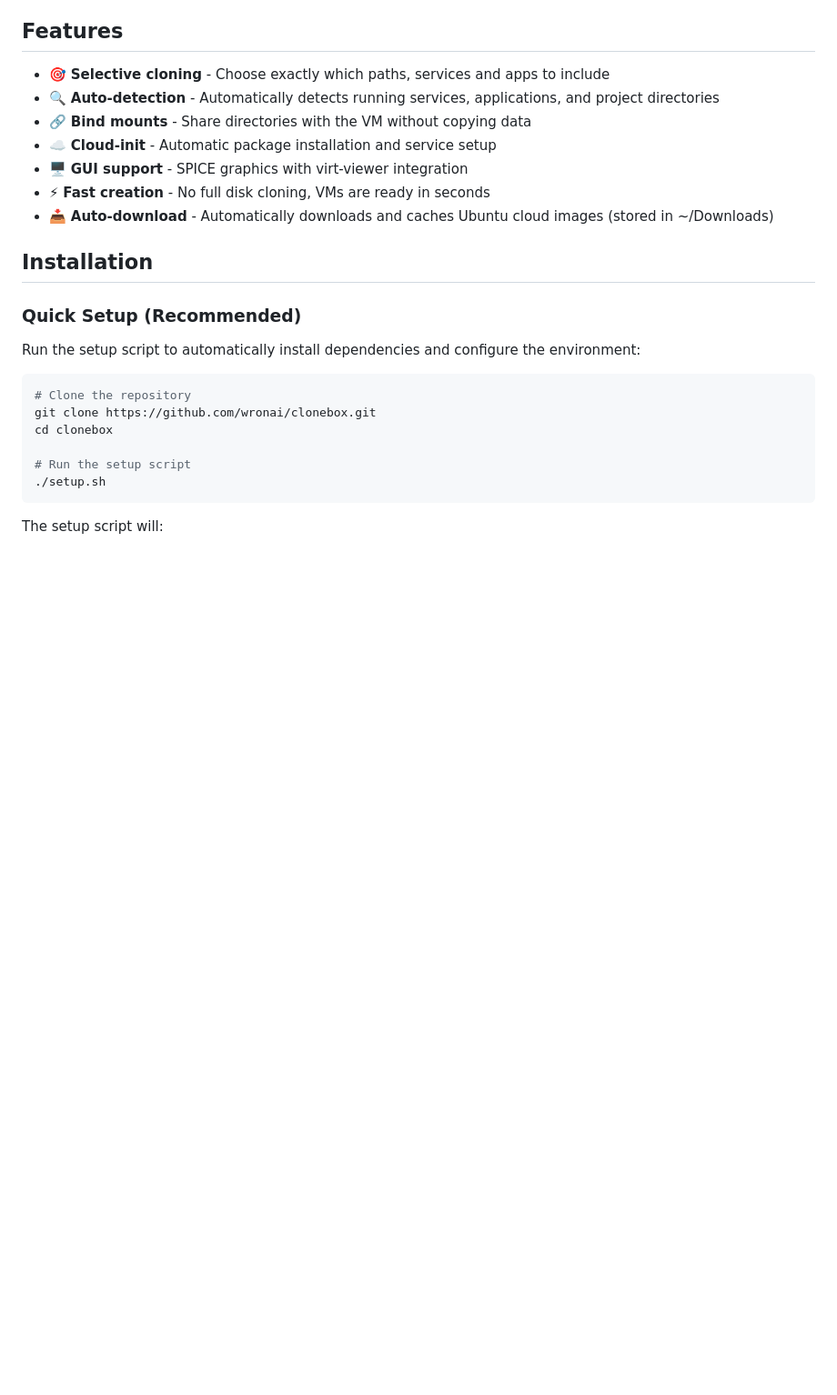
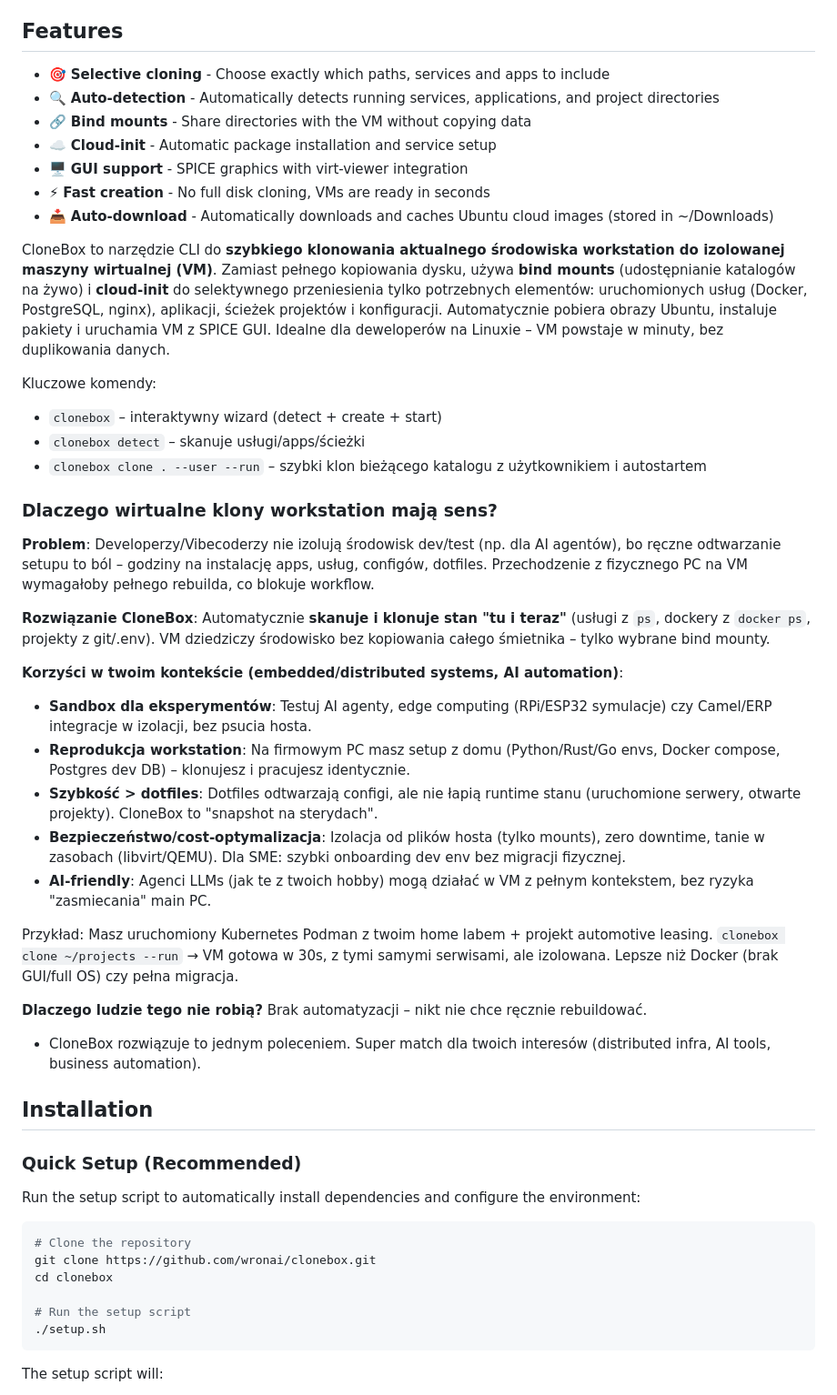
Before and after one commit to wronai/clonebox, a Markdown page: README.md, the part around the change. Shown at 91% size. GitHub-like rendering; blank space fills up the shorter version.

```diff
--- a/README.md
+++ b/README.md
@@ -25,6 +25,37 @@ CloneBox lets you create isolated virtual machines with only the applications, d
 - 🖥️ **GUI support** - SPICE graphics with virt-viewer integration
 - ⚡ **Fast creation** - No full disk cloning, VMs are ready in seconds
 - 📥 **Auto-download** - Automatically downloads and caches Ubuntu cloud images (stored in ~/Downloads)
+
+
+
+
+CloneBox to narzędzie CLI do **szybkiego klonowania aktualnego środowiska workstation do izolowanej maszyny wirtualnej (VM)**.
+Zamiast pełnego kopiowania dysku, używa **bind mounts** (udostępnianie katalogów na żywo) i **cloud-init** do selektywnego przeniesienia tylko potrzebnych elementów: uruchomionych usług (Docker, PostgreSQL, nginx), aplikacji, ścieżek projektów i konfiguracji. Automatycznie pobiera obrazy Ubuntu, instaluje pakiety i uruchamia VM z SPICE GUI. Idealne dla deweloperów na Linuxie – VM powstaje w minuty, bez duplikowania danych.
+
+Kluczowe komendy:
+- `clonebox` – interaktywny wizard (detect + create + start)
+- `clonebox detect` – skanuje usługi/apps/ścieżki
+- `clonebox clone . --user --run` – szybki klon bieżącego katalogu z użytkownikiem i autostartem
+
+### Dlaczego wirtualne klony workstation mają sens?
+
+**Problem**: Developerzy/Vibecoderzy nie izolują środowisk dev/test (np. dla AI agentów), bo ręczne odtwarzanie setupu to ból – godziny na instalację apps, usług, configów, dotfiles. Przechodzenie z fizycznego PC na VM wymagałoby pełnego rebuilda, co blokuje workflow.
+
+**Rozwiązanie CloneBox**: Automatycznie **skanuje i klonuje stan "tu i teraz"** (usługi z `ps`, dockery z `docker ps`, projekty z git/.env). VM dziedziczy środowisko bez kopiowania całego śmietnika – tylko wybrane bind mounty.
+
+**Korzyści w twoim kontekście (embedded/distributed systems, AI automation)**:
+- **Sandbox dla eksperymentów**: Testuj AI agenty, edge computing (RPi/ESP32 symulacje) czy Camel/ERP integracje w izolacji, bez psucia hosta.
+- **Reprodukcja workstation**: Na firmowym PC masz setup z domu (Python/Rust/Go envs, Docker compose, Postgres dev DB) – klonujesz i pracujesz identycznie.
+- **Szybkość > dotfiles**: Dotfiles odtwarzają configi, ale nie łapią runtime stanu (uruchomione serwery, otwarte projekty). CloneBox to "snapshot na sterydach".
+- **Bezpieczeństwo/cost-optymalizacja**: Izolacja od plików hosta (tylko mounts), zero downtime, tanie w zasobach (libvirt/QEMU). Dla SME: szybki onboarding dev env bez migracji fizycznej.
+- **AI-friendly**: Agenci LLMs (jak te z twoich hobby) mogą działać w VM z pełnym kontekstem, bez ryzyka "zasmiecania" main PC.
+
+Przykład: Masz uruchomiony Kubernetes Podman z twoim home labem + projekt automotive leasing. `clonebox clone ~/projects --run` → VM gotowa w 30s, z tymi samymi serwisami, ale izolowana. Lepsze niż Docker (brak GUI/full OS) czy pełna migracja.
+
+**Dlaczego ludzie tego nie robią?** Brak automatyzacji – nikt nie chce ręcznie rebuildować.
+- CloneBox rozwiązuje to jednym poleceniem. Super match dla twoich interesów (distributed infra, AI tools, business automation).
+
+
 
 ## Installation
 
```
